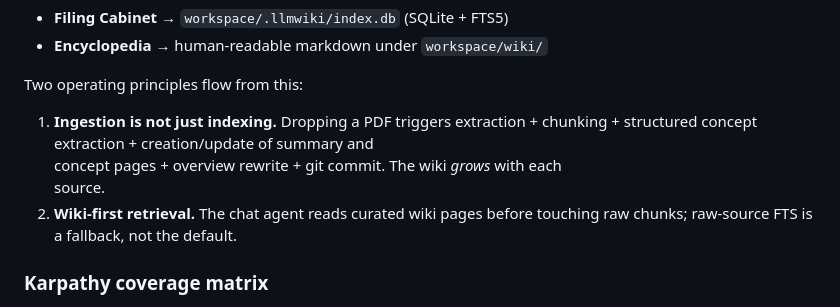
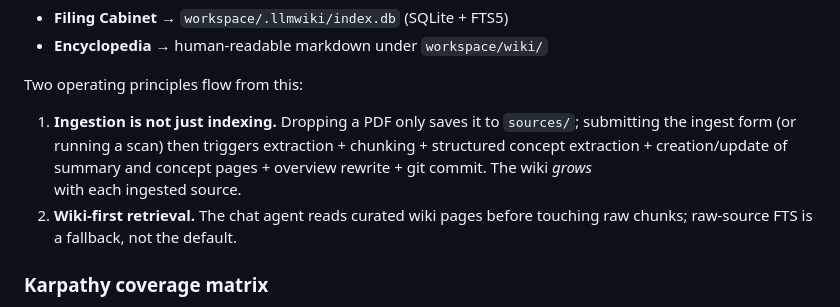
Before and after one commit to Clod/llmwiki-marimo, a Markdown page: docs/programmer_manual.md, the part around the change. Rendered like a GitHub page.

Commit message:
docs: clarify that dropping a PDF only stages it, not ingests
Dropping/uploading a file just saves it to sources/ (handle_upload);
extraction + chunking + the LLM pipeline run only on submitting the
ingest form (or a scan). Fix the §1 principle in the programmer manual
and tighten the README "Ingest" step to match the click-to-Ingest flow.

```diff
--- a/docs/programmer_manual.md
+++ b/docs/programmer_manual.md
@@ -59,10 +59,11 @@ And onto the "Two Layers of Knowledge" framing:
 
 Two operating principles flow from this:
 
-1. **Ingestion is not just indexing.** Dropping a PDF triggers extraction +
-  chunking + structured concept extraction + creation/update of summary and
-   concept pages + overview rewrite + git commit. The wiki *grows* with each
-   source.
+1. **Ingestion is not just indexing.** Dropping a PDF only saves it to
+  `sources/`; submitting the ingest form (or running a scan) then triggers
+   extraction + chunking + structured concept extraction + creation/update of
+   summary and concept pages + overview rewrite + git commit. The wiki *grows*
+   with each ingested source.
 2. **Wiki-first retrieval.** The chat agent reads curated wiki pages before
   touching raw chunks; raw-source FTS is a fallback, not the default.
 
```
Also changed, not shown: README.md (+1 -1 lines).
